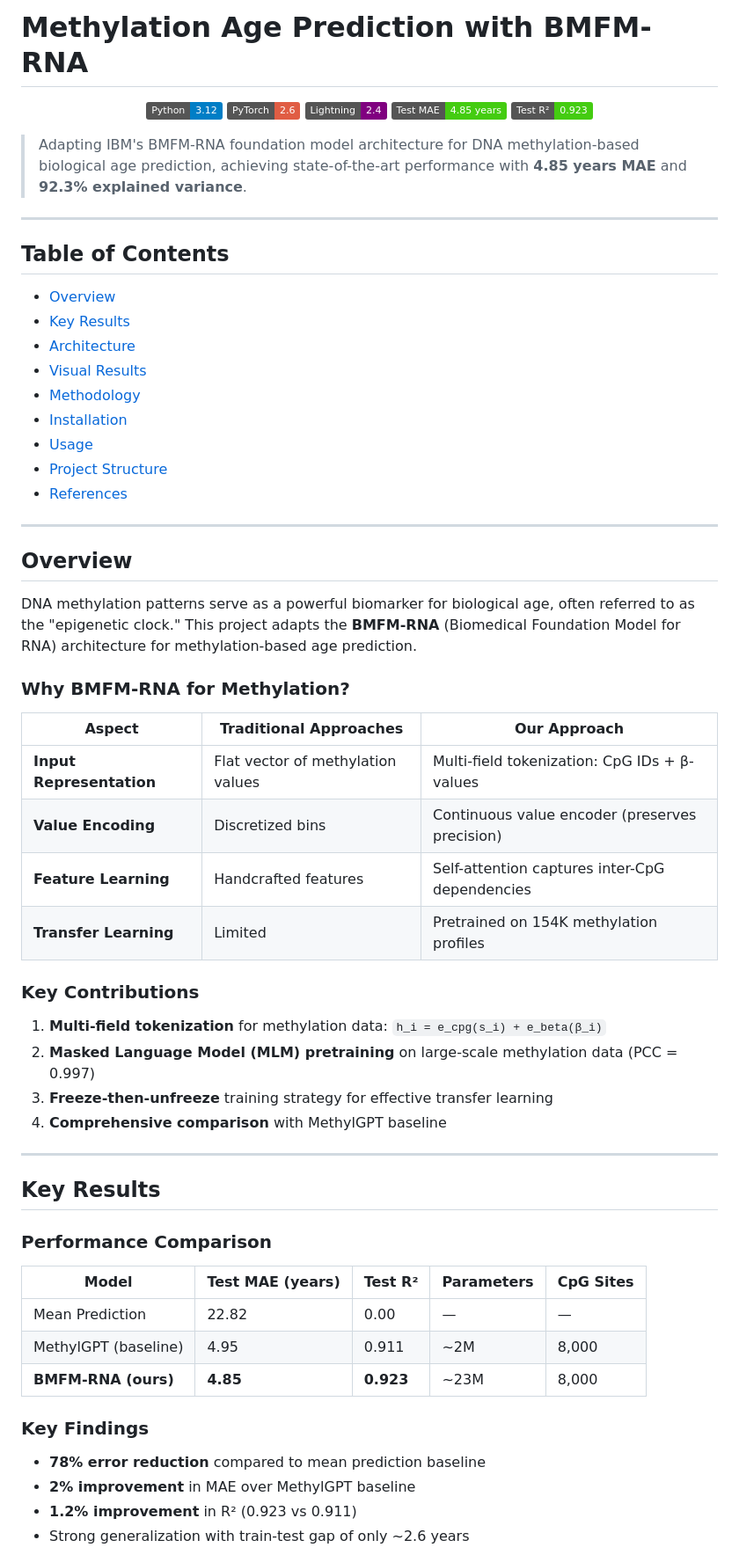
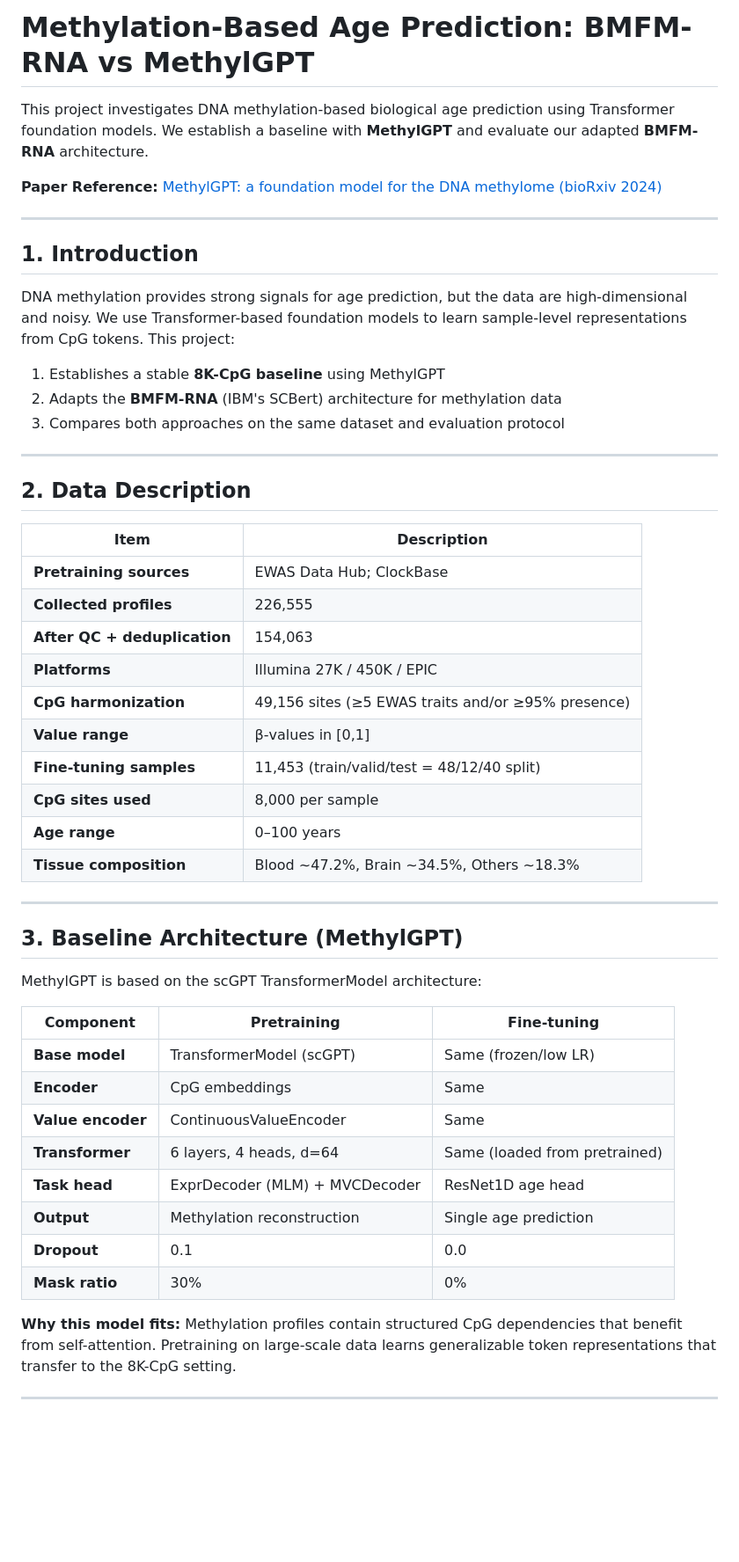
Before and after one commit to netanelazran11/BiomedSciAI_ACL_Project, a Markdown page: methyl/README.md, the part around one of its changes. Shown at 88% size. GitHub-like rendering; badges without logos; blank space fills up the shorter version.

```diff
--- a/methyl/README.md
+++ b/methyl/README.md
@@ -1,67 +1,54 @@
-# Methylation Age Prediction with BMFM-RNA
+# Methylation-Based Age Prediction: BMFM-RNA vs MethylGPT
 
-<p align="center">
-  <img src="https://img.shields.io/badge/Python-3.12-blue.svg" alt="Python">
-  <img src="https://img.shields.io/badge/PyTorch-2.6-red.svg" alt="PyTorch">
-  <img src="https://img.shields.io/badge/Lightning-2.4-purple.svg" alt="Lightning">
-  <img src="https://img.shields.io/badge/Test%20MAE-4.85%20years-brightgreen.svg" alt="Test MAE">
-  <img src="https://img.shields.io/badge/Test%20R²-0.923-brightgreen.svg" alt="Test R²">
-</p>
+This project investigates DNA methylation-based biological age prediction using Transformer foundation models. We establish a baseline with **MethylGPT** and evaluate our adapted **BMFM-RNA** architecture.
 
-> Adapting IBM's BMFM-RNA foundation model architecture for DNA methylation-based biological age prediction, achieving state-of-the-art performance with **4.85 years MAE** and **92.3% explained variance**.
+**Paper Reference:** [MethylGPT: a foundation model for the DNA methylome (bioRxiv 2024)](https://www.biorxiv.org/content/10.1101/2024.10.30.621013v2)
 
 ---
 
-## Table of Contents
+## 1. Introduction
 
-- [Overview](#overview)
-- [Key Results](#key-results)
-- [Architecture](#architecture)
-- [Visual Results](#visual-results)
-- [Methodology](#methodology)
-- [Installation](#installation)
-- [Usage](#usage)
-- [Project Structure](#project-structure)
-- [References](#references)
+DNA methylation provides strong signals for age prediction, but the data are high-dimensional and noisy. We use Transformer-based foundation models to learn sample-level representations from CpG tokens. This project:
+
+1. Establishes a stable **8K-CpG baseline** using MethylGPT
+2. Adapts the **BMFM-RNA** (IBM's SCBert) architecture for methylation data
+3. Compares both approaches on the same dataset and evaluation protocol
 
 ---
 
-## Overview
+## 2. Data Description
 
-DNA methylation patterns serve as a powerful biomarker for biological age, often referred to as the "epigenetic clock." This project adapts the **BMFM-RNA** (Biomedical Foundation Model for RNA) architecture for methylation-based age prediction.
-
-### Why BMFM-RNA for Methylation?
-
-| Aspect | Traditional Approaches | Our Approach |
-|--------|----------------------|--------------|
-| **Input Representation** | Flat vector of methylation values | Multi-field tokenization: CpG IDs + β-values |
-| **Value Encoding** | Discretized bins | Continuous value encoder (preserves precision) |
-| **Feature Learning** | Handcrafted features | Self-attention captures inter-CpG dependencies |
-| **Transfer Learning** | Limited | Pretrained on 154K methylation profiles |
-
-### Key Contributions
-
-1. **Multi-field tokenization** for methylation data: `h_i = e_cpg(s_i) + e_beta(β_i)`
-2. **Masked Language Model (MLM) pretraining** on large-scale methylation data (PCC = 0.997)
-3. **Freeze-then-unfreeze** training strategy for effective transfer learning
-4. **Comprehensive comparison** with MethylGPT baseline
+| Item | Description |
+|------|-------------|
+| **Pretraining sources** | EWAS Data Hub; ClockBase |
+| **Collected profiles** | 226,555 |
+| **After QC + deduplication** | 154,063 |
+| **Platforms** | Illumina 27K / 450K / EPIC |
+| **CpG harmonization** | 49,156 sites (≥5 EWAS traits and/or ≥95% presence) |
+| **Value range** | β-values in [0,1] |
+| **Fine-tuning samples** | 11,453 (train/valid/test = 48/12/40 split) |
+| **CpG sites used** | 8,000 per sample |
+| **Age range** | 0–100 years |
+| **Tissue composition** | Blood ~47.2%, Brain ~34.5%, Others ~18.3% |
 
 ---
 
-## Key Results
+## 3. Baseline Architecture (MethylGPT)
 
-### Performance Comparison
+MethylGPT is based on the scGPT TransformerModel architecture:
 
-| Model | Test MAE (years) | Test R² | Parameters | CpG Sites |
-|-------|------------------|---------|------------|-----------|
-| Mean Prediction | 22.82 | 0.00 | — | — |
-| MethylGPT (baseline) | 4.95 | 0.911 | ~2M | 8,000 |
-| **BMFM-RNA (ours)** | **4.85** | **0.923** | ~23M | 8,000 |
+| Component | Pretraining | Fine-tuning |
+|-----------|-------------|-------------|
+| **Base model** | TransformerModel (scGPT) | Same (frozen/low LR) |
+| **Encoder** | CpG embeddings | Same |
+| **Value encoder** | ContinuousValueEncoder | Same |
+| **Transformer** | 6 layers, 4 heads, d=64 | Same (loaded from pretrained) |
+| **Task head** | ExprDecoder (MLM) + MVCDecoder | ResNet1D age head |
+| **Output** | Methylation reconstruction | Single age prediction |
+| **Dropout** | 0.1 | 0.0 |
+| **Mask ratio** | 30% | 0% |
 
-### Key Findings
+**Why this model fits:** Methylation profiles contain structured CpG dependencies that benefit from self-attention. Pretraining on large-scale data learns generalizable token representations that transfer to the 8K-CpG setting.
 
-- **78% error reduction** compared to mean prediction baseline
-- **2% improvement** in MAE over MethylGPT baseline
-- **1.2% improvement** in R² (0.923 vs 0.911)
-- Strong generalization with train-test gap of only ~2.6 years
+---
 
```
Also changed, not shown: other parts of methyl/README.md (+200 -198 lines).
